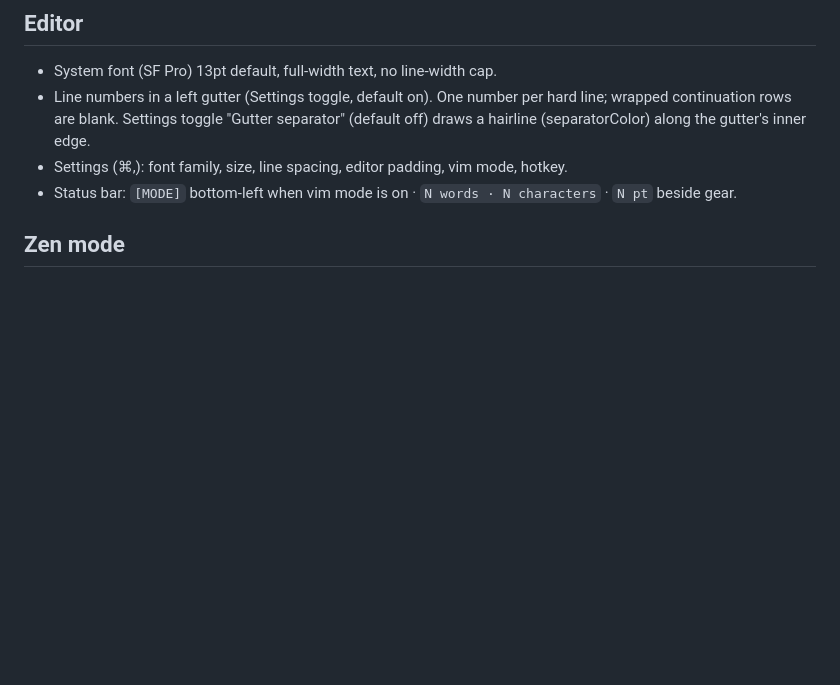
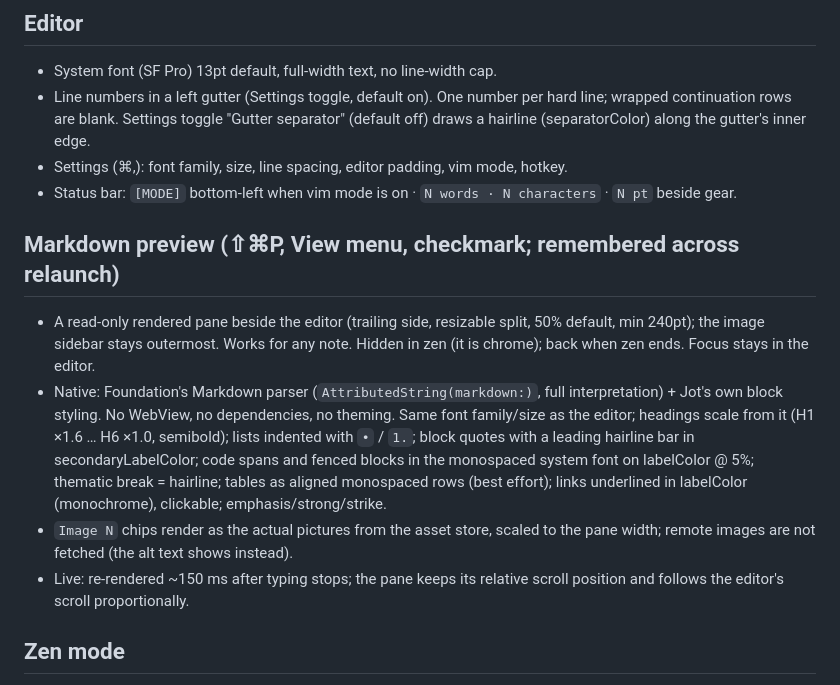
Before and after one commit to manfad/Nota, a Markdown page: SPEC.md, the part around the change. Drawn GitHub-style; blank space fills up the shorter version.

Commit message:
SPEC: Markdown preview pane (⇧⌘P), native rendering

```diff
--- a/SPEC.md
+++ b/SPEC.md
@@ -21,6 +21,19 @@
   Settings toggle "Gutter separator" (default off) draws a hairline (separatorColor) along the gutter's inner edge.
 - Settings (⌘,): font family, size, line spacing, editor padding, vim mode, hotkey.
 - Status bar: `[MODE]` bottom-left when vim mode is on · `N words · N characters` · `N pt` beside gear.
+
+## Markdown preview (⇧⌘P, View menu, checkmark; remembered across relaunch)
+- A read-only rendered pane beside the editor (trailing side, resizable split, 50% default, min 240pt); the image sidebar
+  stays outermost. Works for any note. Hidden in zen (it is chrome); back when zen ends. Focus stays in the editor.
+- Native: Foundation's Markdown parser (`AttributedString(markdown:)`, full interpretation) + Jot's own block styling.
+  No WebView, no dependencies, no theming. Same font family/size as the editor; headings scale from it (H1 ×1.6 … H6 ×1.0,
+  semibold); lists indented with `•` / `1.`; block quotes with a leading hairline bar in secondaryLabelColor; code spans
+  and fenced blocks in the monospaced system font on labelColor @ 5%; thematic break = hairline; tables as aligned
+  monospaced rows (best effort); links underlined in labelColor (monochrome), clickable; emphasis/strong/strike.
+- `Image N` chips render as the actual pictures from the asset store, scaled to the pane width; remote images are not
+  fetched (the alt text shows instead).
+- Live: re-rendered ~150 ms after typing stops; the pane keeps its relative scroll position and follows the editor's
+  scroll proportionally.
 
 ## Zen mode
 - ⌥⌘Z toggles: tab strip, traffic lights, status bar, line-number gutter, and image sidebar all hide; only the text remains
```
